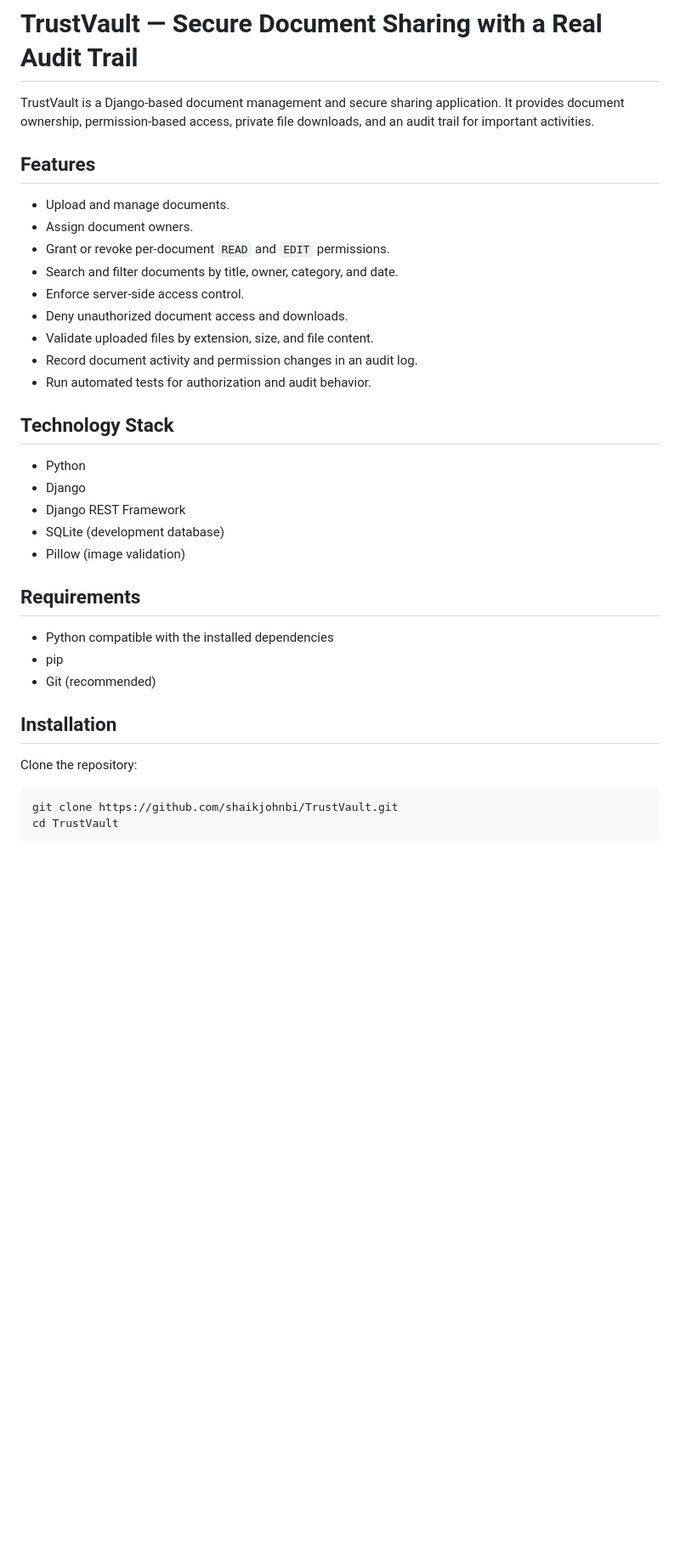
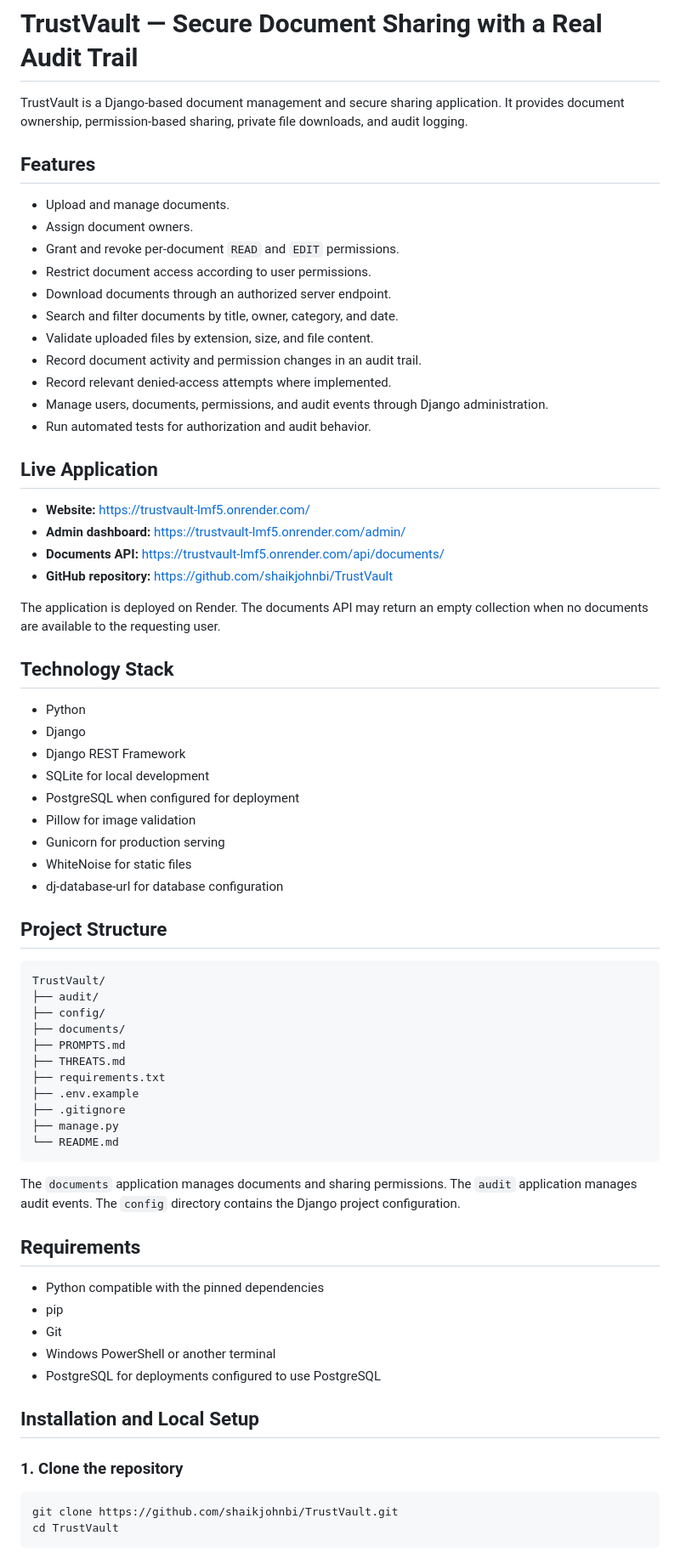
Before and after one commit to shaikjohnbi/TrustVault, a Markdown page: README.md, the part around one of its changes. Shown at 85% size. GitHub-like rendering; blank space fills up the shorter version.

````diff
--- a/README.md
+++ b/README.md
@@ -1,36 +1,71 @@
 # TrustVault — Secure Document Sharing with a Real Audit Trail
 
-TrustVault is a Django-based document management and secure sharing application. It provides document ownership, permission-based access, private file downloads, and an audit trail for important activities.
+TrustVault is a Django-based document management and secure sharing application. It provides document ownership, permission-based sharing, private file downloads, and audit logging.
 
 ## Features
 
 - Upload and manage documents.
 - Assign document owners.
-- Grant or revoke per-document `READ` and `EDIT` permissions.
+- Grant and revoke per-document `READ` and `EDIT` permissions.
+- Restrict document access according to user permissions.
+- Download documents through an authorized server endpoint.
 - Search and filter documents by title, owner, category, and date.
-- Enforce server-side access control.
-- Deny unauthorized document access and downloads.
 - Validate uploaded files by extension, size, and file content.
-- Record document activity and permission changes in an audit log.
+- Record document activity and permission changes in an audit trail.
+- Record relevant denied-access attempts where implemented.
+- Manage users, documents, permissions, and audit events through Django administration.
 - Run automated tests for authorization and audit behavior.
+
+## Live Application
+
+- **Website:** https://trustvault-lmf5.onrender.com/
+- **Admin dashboard:** https://trustvault-lmf5.onrender.com/admin/
+- **Documents API:** https://trustvault-lmf5.onrender.com/api/documents/
+- **GitHub repository:** https://github.com/shaikjohnbi/TrustVault
+
+The application is deployed on Render. The documents API may return an empty collection when no documents are available to the requesting user.
 
 ## Technology Stack
 
 - Python
 - Django
 - Django REST Framework
-- SQLite (development database)
-- Pillow (image validation)
+- SQLite for local development
+- PostgreSQL when configured for deployment
+- Pillow for image validation
+- Gunicorn for production serving
+- WhiteNoise for static files
+- dj-database-url for database configuration
+
+## Project Structure
+
+```text
+TrustVault/
+├── audit/
+├── config/
+├── documents/
+├── PROMPTS.md
+├── THREATS.md
+├── requirements.txt
+├── .env.example
+├── .gitignore
+├── manage.py
+└── README.md
+```
+
+The `documents` application manages documents and sharing permissions. The `audit` application manages audit events. The `config` directory contains the Django project configuration.
 
 ## Requirements
 
-- Python compatible with the installed dependencies
+- Python compatible with the pinned dependencies
 - pip
-- Git (recommended)
+- Git
+- Windows PowerShell or another terminal
+- PostgreSQL for deployments configured to use PostgreSQL
 
-## Installation
+## Installation and Local Setup
 
-Clone the repository:
+### 1. Clone the repository
 
 ```powershell
 git clone https://github.com/shaikjohnbi/TrustVault.git
````
Also changed, not shown: other parts of README.md (+129 -32 lines).
